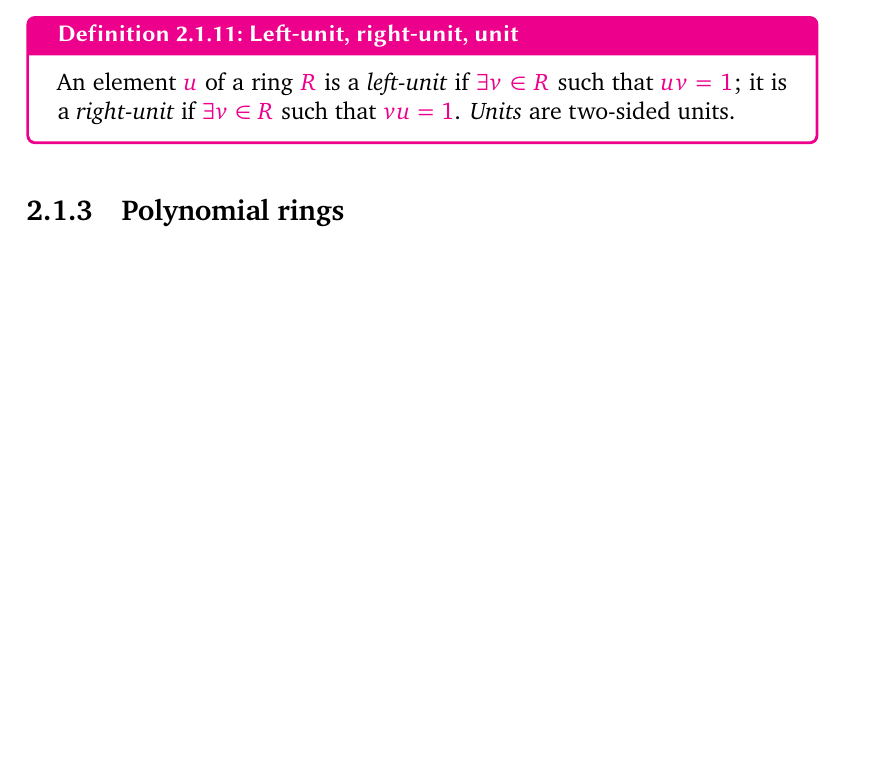
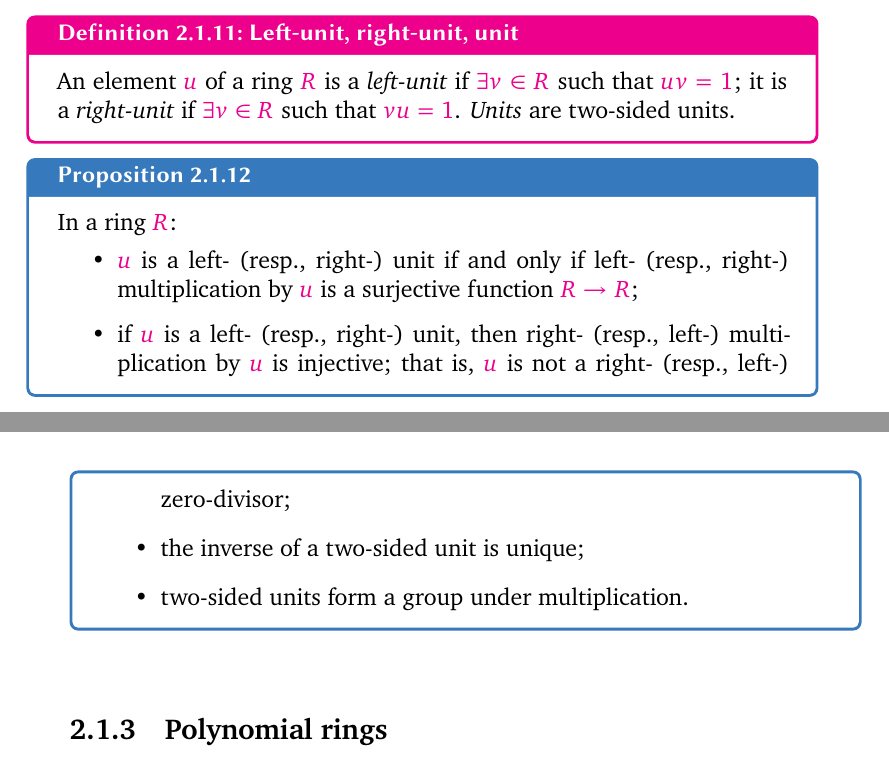
Before and after one commit to kvanvels/algebra_0, a LaTeX thesis (master.tex, which reads chapters/rings.tex): part of page 45 of 51 before the commit and two parts of pages 45 and 46 of 51 after it, the two joined at a grey line, cut so that both start at the same text, the shorter picture padded with empty space. Compiled offline with XeLaTeX; a missing font is replaced by an installed copy or a similar font.

Commit message:
rings: convert §1.2 Proposition 1.12 statement

```diff
--- a/chapters/rings.tex
+++ b/chapters/rings.tex
@@ -194,13 +194,17 @@ are \emph{fields}.
 An element $u$ of a ring $R$ is a \emph{left-unit} if $\exists v \in R$ such that $uv = 1$;
 it is a \emph{right-unit} if $\exists v \in R$ such that $vu = 1$. \emph{Units} are two-sided units.
 \end{defn}
-% Proposition 1.12. In a ring R:
-% \bullet  u is a left- (resp., right-) unit if and only if left- (resp., right-) multiplication
-% by u is a surjective functions R \to  R;
-% \bullet  if u is a left- (resp., right-) unit, then right- (resp., left-) multiplication by u
-% is injective; that is, u is not a right- (resp., left-) zero-divisor;
-% \bullet  the inverse of a two-sided unit is unique;
-% \bullet  two-sided units form a group under multiplication.
+\begin{prop}{}{prop:rings:units}
+In a ring $R$:
+\begin{itemize}
+  \item $u$ is a left- (resp., right-) unit if and only if left- (resp., right-) multiplication
+    by $u$ is a surjective function $R \to R$;
+  \item if $u$ is a left- (resp., right-) unit, then right- (resp., left-) multiplication by $u$
+    is injective; that is, $u$ is not a right- (resp., left-) zero-divisor;
+  \item the inverse of a two-sided unit is unique;
+  \item two-sided units form a group under multiplication.
+\end{itemize}
+\end{prop}
 % Proof. These assertions are all straightforward. For example, denote by \rho u :
 % R \to
 % R right-multiplication by u, so that \rho u (r) = ru. If u is a right-unit, let
```
